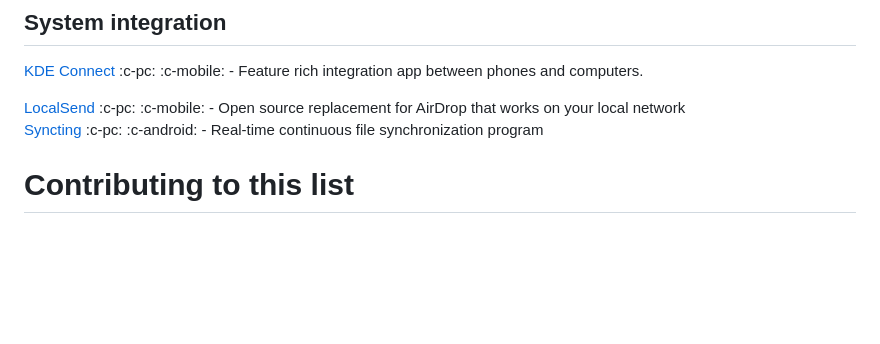
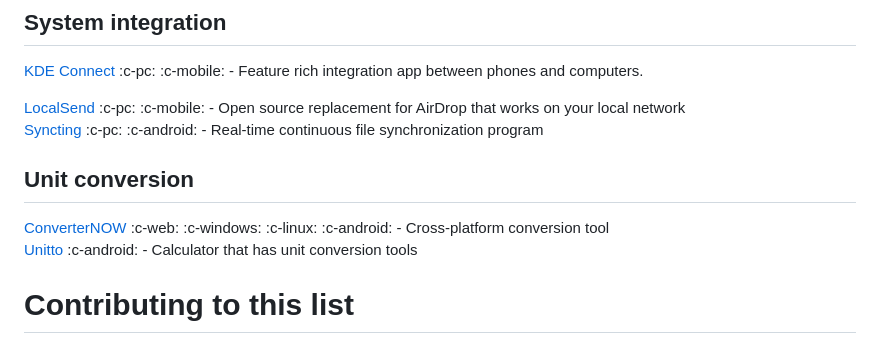
Before and after one commit to resucutie/beyond-software, a Markdown page: public/assets/index.md, the part around the change. GitHub-like rendering; blank space fills up the shorter version.

Commit message:
add unit conversion tools (fix #4)

```diff
--- a/public/assets/index.md
+++ b/public/assets/index.md
@@ -220,6 +220,11 @@ Those are applications and resources that their functionality is directred relat
 [LocalSend](https://localsend.org/) :c-pc: :c-mobile: - Open source replacement for AirDrop that works on your local network
 [Syncting](https://syncthing.net/) :c-pc: :c-android: - Real-time continuous file synchronization program
 
+## Unit conversion
+
+[ConverterNOW](https://converter-now.web.app/) :c-web: :c-windows: :c-linux: :c-android: - Cross-platform conversion tool
+[Unitto](https://github.com/sadellie/unitto) :c-android: - Calculator that has unit conversion tools
+
 
 
 # Contributing to this list
```
